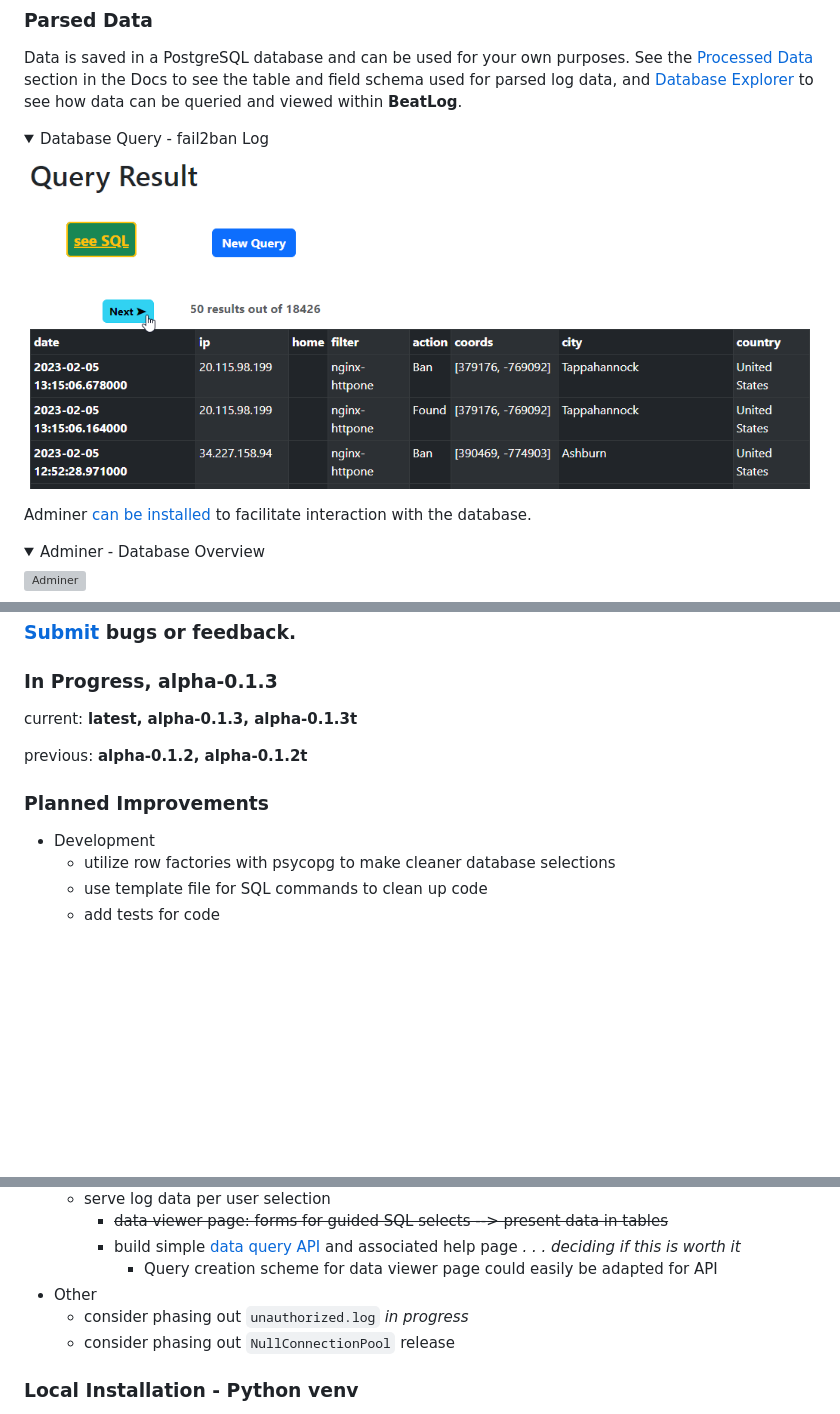
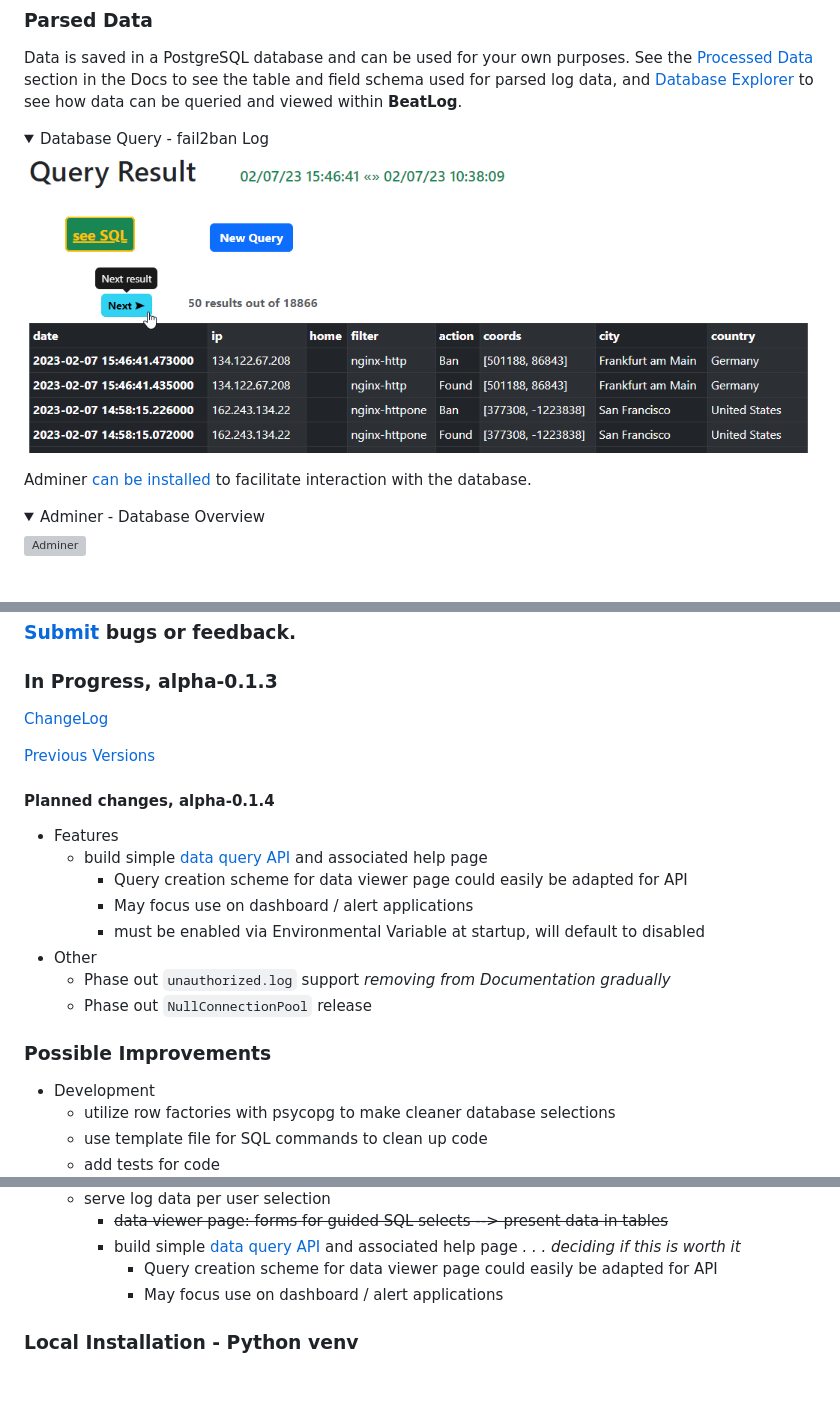
Before and after one commit to NBPub/BeatLog, a Markdown page: README.md, 3 parts joined by grey strips. GitHub-like rendering; pictures changed too: docs/pics/query_3.png; folded sections open; blank space fills up the shorter version; grey boxes are pictures that could not be loaded.

Commit message:
copybutton to db query results. bugfixes and improvements. doc updates

```diff
--- a/README.md
+++ b/README.md
@@ -351,11 +352,23 @@ Get the most information from BeatLog following these steps:
 
 ### In Progress, alpha-0.1.3
 
-current: **latest, alpha-0.1.3, alpha-0.1.3t**
+[ChangeLog](#pre-alpha-014-details)
 
-previous: **alpha-0.1.2, alpha-0.1.2t**
+[Previous Versions](#pre-release-changelog)
 
-### Planned Improvements
+
+#### Planned changes, alpha-0.1.4
+
+- Features
+  - build simple [data query API](/../../issues/1) and associated help page
+	- Query creation scheme for data viewer page could easily be adapted for API
+	- May focus use on dashboard / alert applications
+	- must be enabled via Environmental Variable at startup, will default to disabled
+- Other
+  - Phase out `unauthorized.log` support *removing from Documentation gradually*
+  - Phase out `NullConnectionPool` release
+
+### Possible Improvements
 
 - Development
   - utilize row factories with psycopg to make cleaner database selections
@@ -372,9 +385,8 @@ previous: **alpha-0.1.2, alpha-0.1.2t**
     - ~~data viewer page: forms for guided SQL selects --> present data in tables~~
 	- build simple [data query API](/../../issues/1) and associated help page *. . . deciding if this is worth it*
 	  - Query creation scheme for data viewer page could easily be adapted for API
-- Other
-  - consider phasing out `unauthorized.log` *in progress*
-  - consider phasing out `NullConnectionPool` release
+	  - May focus use on dashboard / alert applications
+
 
 ### Local Installation - Python venv
 
```
Also changed, not shown: other parts of README.md (+7 -3 lines), docs/README.md (+13 -1 lines), docs/pics/query_4.png, docs/pics/query_5.png (added), docs/pics/query_6.png (added), 6 other files.
